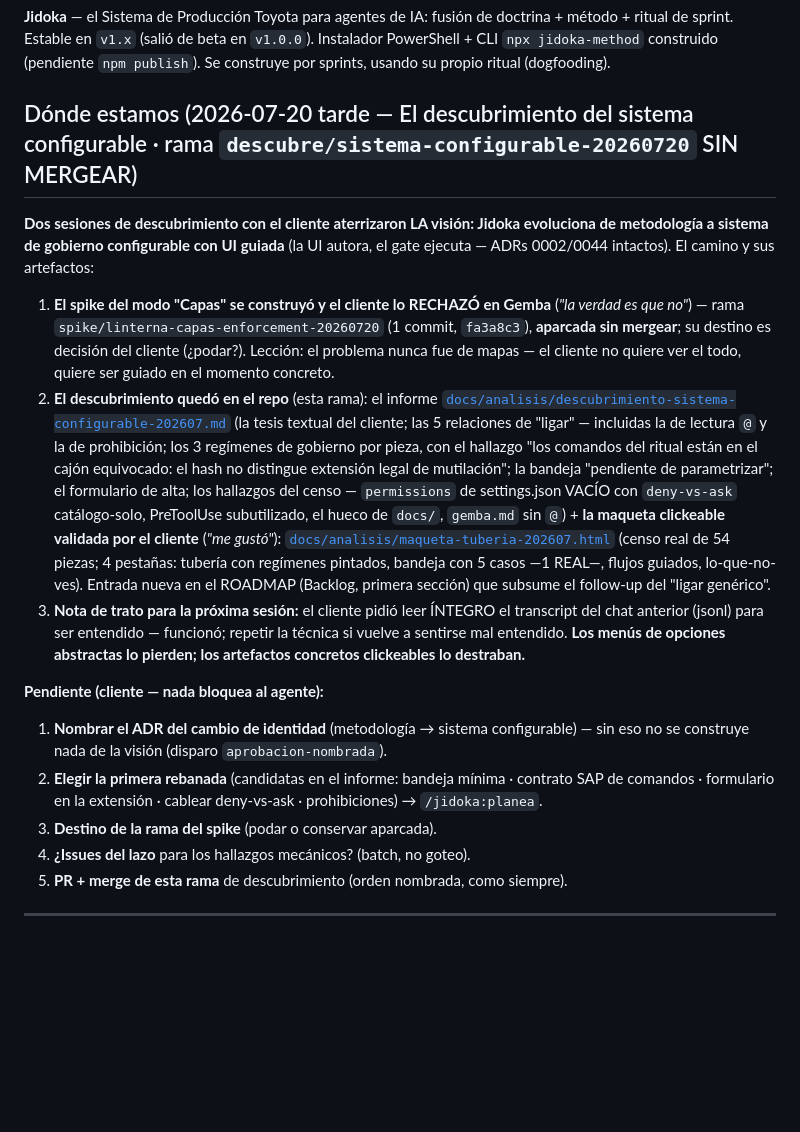
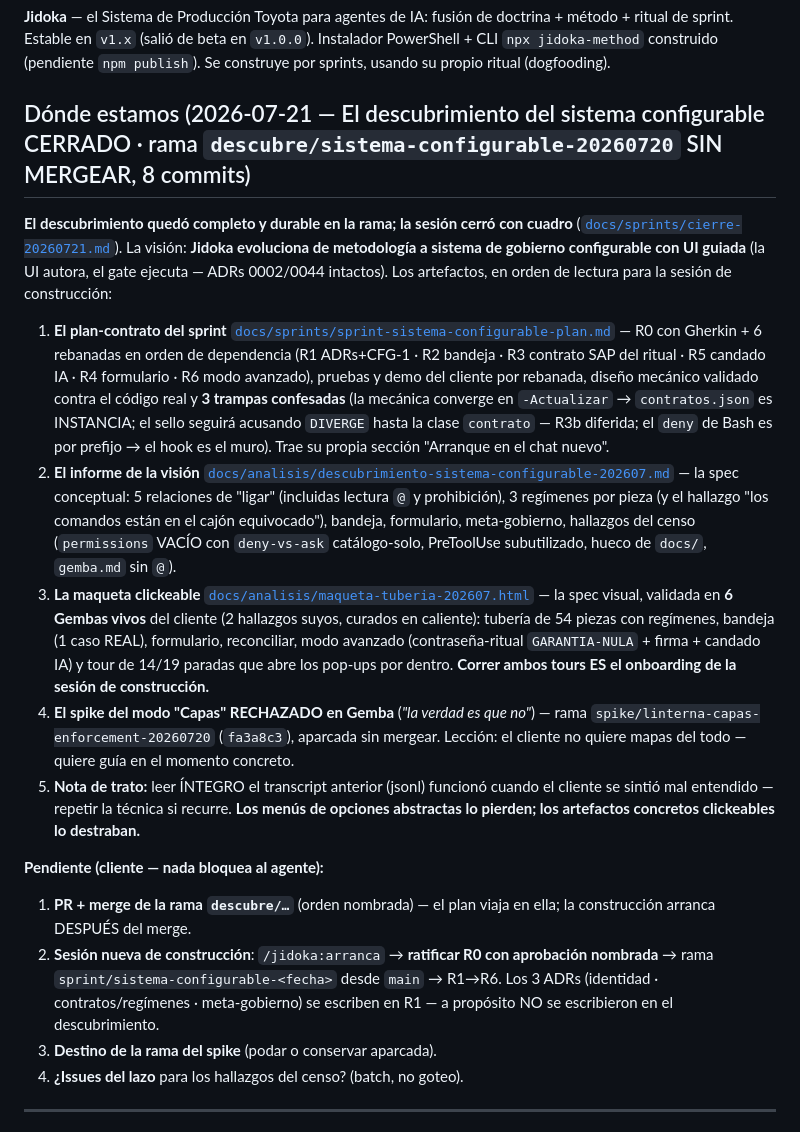
Before and after one commit to ArmandoMedina/jidoka, a Markdown page: HANDOFF.md, the part around the change. Drawn GitHub-style; blank space fills up the shorter version.

```diff
--- a/HANDOFF.md
+++ b/HANDOFF.md
@@ -6,20 +6,21 @@
 
 **Jidoka** — el Sistema de Producción Toyota para agentes de IA: fusión de doctrina + método + ritual de sprint. Estable en `v1.x` (salió de beta en `v1.0.0`). Instalador PowerShell + CLI `npx jidoka-method` construido (pendiente `npm publish`). Se construye por sprints, usando su propio ritual (dogfooding).
 
-## Dónde estamos (2026-07-20 tarde — El descubrimiento del sistema configurable · rama `descubre/sistema-configurable-20260720` SIN MERGEAR)
+## Dónde estamos (2026-07-21 — El descubrimiento del sistema configurable CERRADO · rama `descubre/sistema-configurable-20260720` SIN MERGEAR, 8 commits)
 
-**Dos sesiones de descubrimiento con el cliente aterrizaron LA visión: Jidoka evoluciona de metodología a sistema de gobierno configurable con UI guiada** (la UI autora, el gate ejecuta — ADRs 0002/0044 intactos). El camino y sus artefactos:
+**El descubrimiento quedó completo y durable en la rama; la sesión cerró con cuadro** ([`docs/sprints/cierre-20260721.md`](docs/sprints/cierre-20260721.md)). La visión: **Jidoka evoluciona de metodología a sistema de gobierno configurable con UI guiada** (la UI autora, el gate ejecuta — ADRs 0002/0044 intactos). Los artefactos, en orden de lectura para la sesión de construcción:
 
-1. **El spike del modo "Capas" se construyó y el cliente lo RECHAZÓ en Gemba** (*"la verdad es que no"*) — rama `spike/linterna-capas-enforcement-20260720` (1 commit, `fa3a8c3`), **aparcada sin mergear**; su destino es decisión del cliente (¿podar?). Lección: el problema nunca fue de mapas — el cliente no quiere ver el todo, quiere ser guiado en el momento concreto.
-2. **El descubrimiento quedó en el repo** (esta rama): el informe [`docs/analisis/descubrimiento-sistema-configurable-202607.md`](docs/analisis/descubrimiento-sistema-configurable-202607.md) (la tesis textual del cliente; las 5 relaciones de "ligar" — incluidas la de lectura `@` y la de prohibición; los 3 regímenes de gobierno por pieza, con el hallazgo "los comandos del ritual están en el cajón equivocado: el hash no distingue extensión legal de mutilación"; la bandeja "pendiente de parametrizar"; el formulario de alta; los hallazgos del censo — `permissions` de settings.json VACÍO con `deny-vs-ask` catálogo-solo, PreToolUse subutilizado, el hueco de `docs/`, `gemba.md` sin `@`) + **la maqueta clickeable validada por el cliente** (*"me gustó"*): [`docs/analisis/maqueta-tuberia-202607.html`](docs/analisis/maqueta-tuberia-202607.html) (censo real de 54 piezas; 4 pestañas: tubería con regímenes pintados, bandeja con 5 casos —1 REAL—, flujos guiados, lo-que-no-ves). Entrada nueva en el ROADMAP (Backlog, primera sección) que subsume el follow-up del "ligar genérico".
-3. **Nota de trato para la próxima sesión:** el cliente pidió leer ÍNTEGRO el transcript del chat anterior (jsonl) para ser entendido — funcionó; repetir la técnica si vuelve a sentirse mal entendido. **Los menús de opciones abstractas lo pierden; los artefactos concretos clickeables lo destraban.**
+1. **El plan-contrato del sprint** [`docs/sprints/sprint-sistema-configurable-plan.md`](docs/sprints/sprint-sistema-configurable-plan.md) — R0 con Gherkin + 6 rebanadas en orden de dependencia (R1 ADRs+CFG-1 · R2 bandeja · R3 contrato SAP del ritual · R5 candado IA · R4 formulario · R6 modo avanzado), pruebas y demo del cliente por rebanada, diseño mecánico validado contra el código real y **3 trampas confesadas** (la mecánica converge en `-Actualizar` → `contratos.json` es INSTANCIA; el sello seguirá acusando `DIVERGE` hasta la clase `contrato` — R3b diferida; el `deny` de Bash es por prefijo → el hook es el muro). Trae su propia sección "Arranque en el chat nuevo".
+2. **El informe de la visión** [`docs/analisis/descubrimiento-sistema-configurable-202607.md`](docs/analisis/descubrimiento-sistema-configurable-202607.md) — la spec conceptual: 5 relaciones de "ligar" (incluidas lectura `@` y prohibición), 3 regímenes por pieza (y el hallazgo "los comandos están en el cajón equivocado"), bandeja, formulario, meta-gobierno, hallazgos del censo (`permissions` VACÍO con `deny-vs-ask` catálogo-solo, PreToolUse subutilizado, hueco de `docs/`, `gemba.md` sin `@`).
+3. **La maqueta clickeable** [`docs/analisis/maqueta-tuberia-202607.html`](docs/analisis/maqueta-tuberia-202607.html) — la spec visual, validada en **6 Gembas vivos** del cliente (2 hallazgos suyos, curados en caliente): tubería de 54 piezas con regímenes, bandeja (1 caso REAL), formulario, reconciliar, modo avanzado (contraseña-ritual `GARANTIA-NULA` + firma + candado IA) y tour de 14/19 paradas que abre los pop-ups por dentro. **Correr ambos tours ES el onboarding de la sesión de construcción.**
+4. **El spike del modo "Capas" RECHAZADO en Gemba** (*"la verdad es que no"*) — rama `spike/linterna-capas-enforcement-20260720` (`fa3a8c3`), aparcada sin mergear. Lección: el cliente no quiere mapas del todo — quiere guía en el momento concreto.
+5. **Nota de trato:** leer ÍNTEGRO el transcript anterior (jsonl) funcionó cuando el cliente se sintió mal entendido — repetir la técnica si recurre. **Los menús de opciones abstractas lo pierden; los artefactos concretos clickeables lo destraban.**
 
 **Pendiente (cliente — nada bloquea al agente):**
-1. **Nombrar el ADR del cambio de identidad** (metodología → sistema configurable) — sin eso no se construye nada de la visión (disparo `aprobacion-nombrada`).
-2. **Elegir la primera rebanada** (candidatas en el informe: bandeja mínima · contrato SAP de comandos · formulario en la extensión · cablear deny-vs-ask · prohibiciones) → `/jidoka:planea`.
+1. **PR + merge de la rama `descubre/…`** (orden nombrada) — el plan viaja en ella; la construcción arranca DESPUÉS del merge.
+2. **Sesión nueva de construcción**: `/jidoka:arranca` → **ratificar R0 con aprobación nombrada** → rama `sprint/sistema-configurable-<fecha>` desde `main` → R1→R6. Los 3 ADRs (identidad · contratos/regímenes · meta-gobierno) se escriben en R1 — a propósito NO se escribieron en el descubrimiento.
 3. **Destino de la rama del spike** (podar o conservar aparcada).
-4. **¿Issues del lazo** para los hallazgos mecánicos? (batch, no goteo).
-5. **PR + merge de esta rama** de descubrimiento (orden nombrada, como siempre).
+4. **¿Issues del lazo** para los hallazgos del censo? (batch, no goteo).
 
 ---
 
```
Also changed, not shown: docs/sprints/README.md (+1 -0 lines), docs/sprints/cierre-20260721.md (added, +30 -0 lines).
